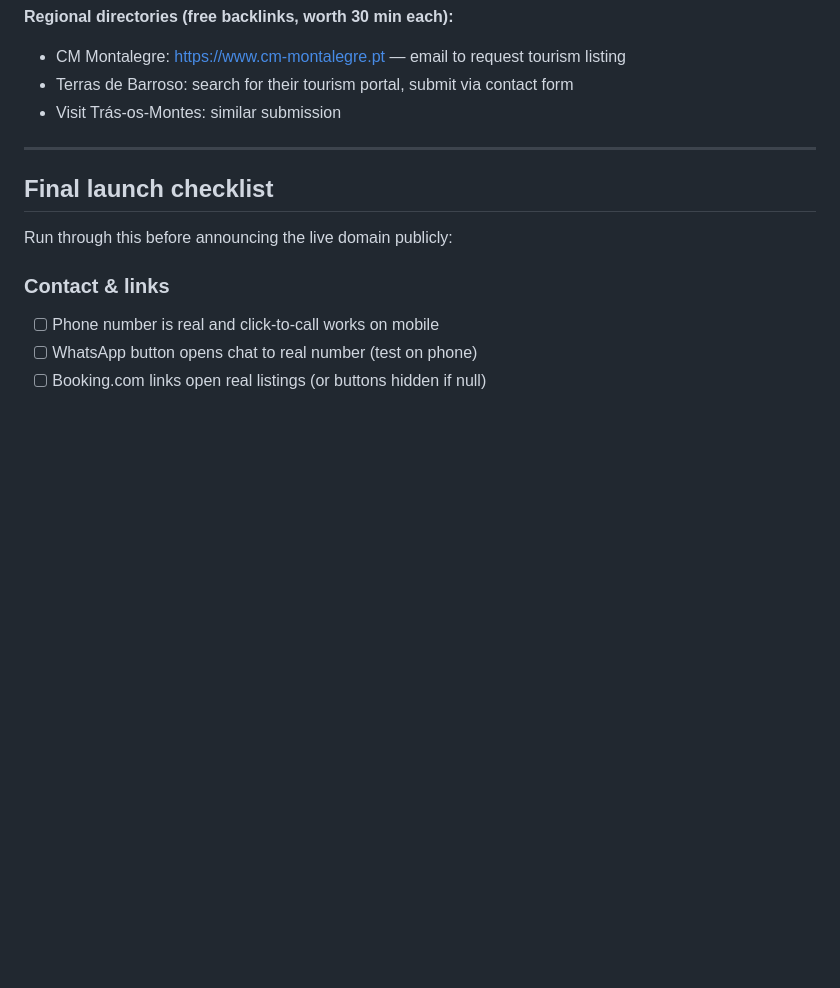
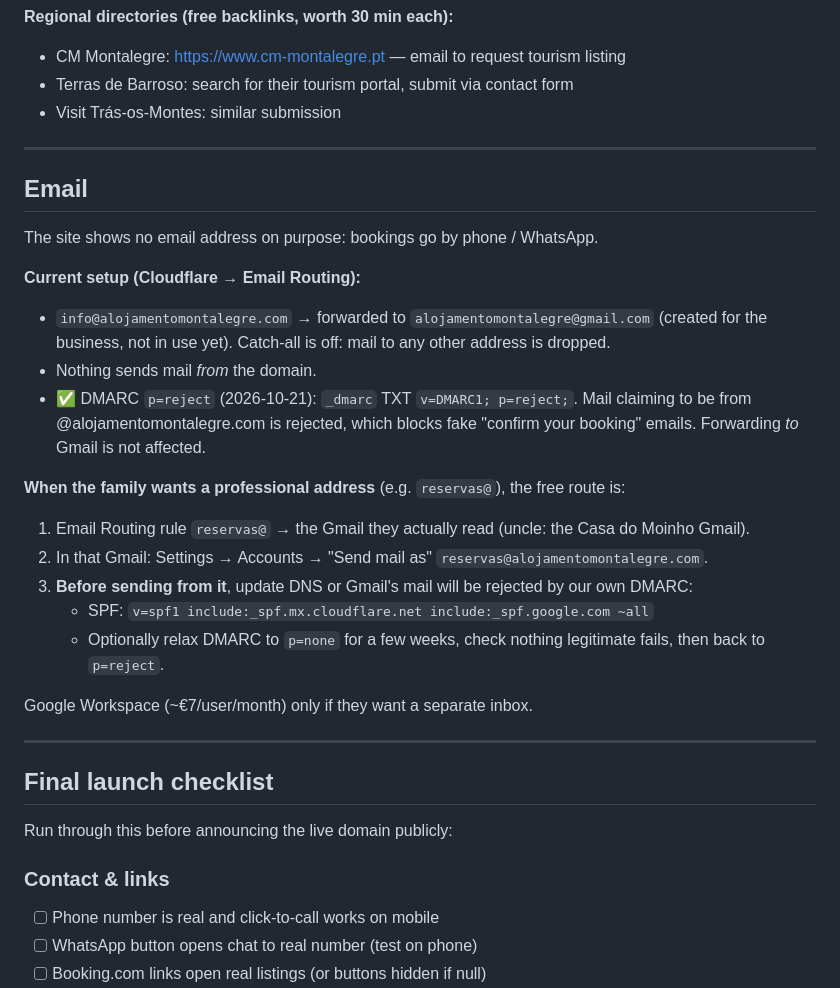
Before and after one commit to pedroalves-dv/alojamento-montalegre, a Markdown page: docs/LAUNCH.md, the part around the change. GitHub-like rendering; blank space fills up the shorter version.

Commit message:
Docs: email setup and DMARC
Records the Email Routing setup (info@ forwarding, no sending), the new
DMARC p=reject record, and the SPF change needed before anyone sends
from the domain via Gmail "Send mail as".

Co-Authored-By: Claude Opus 5.5 <noreply@anthropic.com>

```diff
--- a/docs/LAUNCH.md
+++ b/docs/LAUNCH.md
@@ -162,6 +162,29 @@ URLs at https://search.google.com/test/rich-results once the domain is connected
 
 ---
 
+## Email
+
+The site shows no email address on purpose: bookings go by phone / WhatsApp.
+
+**Current setup (Cloudflare → Email Routing):**
+- `info@alojamentomontalegre.com` → forwarded to `alojamentomontalegre@gmail.com` (created for the
+  business, not in use yet). Catch-all is off: mail to any other address is dropped.
+- Nothing sends mail *from* the domain.
+- ✅ DMARC `p=reject` (2026-10-21): `_dmarc` TXT `v=DMARC1; p=reject;`. Mail claiming to be from
+  @alojamentomontalegre.com is rejected, which blocks fake "confirm your booking" emails.
+  Forwarding *to* Gmail is not affected.
+
+**When the family wants a professional address** (e.g. `reservas@`), the free route is:
+1. Email Routing rule `reservas@` → the Gmail they actually read (uncle: the Casa do Moinho Gmail).
+2. In that Gmail: Settings → Accounts → "Send mail as" `reservas@alojamentomontalegre.com`.
+3. **Before sending from it**, update DNS or Gmail's mail will be rejected by our own DMARC:
+   - SPF: `v=spf1 include:_spf.mx.cloudflare.net include:_spf.google.com ~all`
+   - Optionally relax DMARC to `p=none` for a few weeks, check nothing legitimate fails, then back to `p=reject`.
+
+Google Workspace (~€7/user/month) only if they want a separate inbox.
+
+---
+
 ## Final launch checklist
 
 Run through this before announcing the live domain publicly:
```
